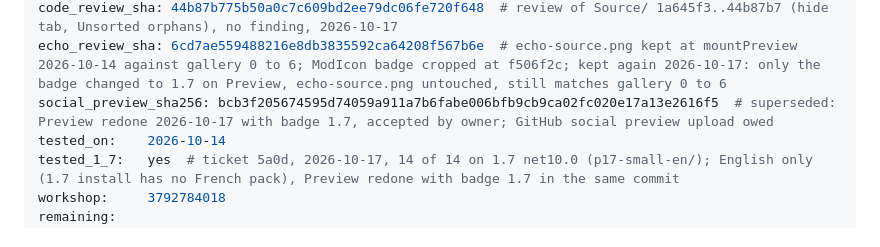
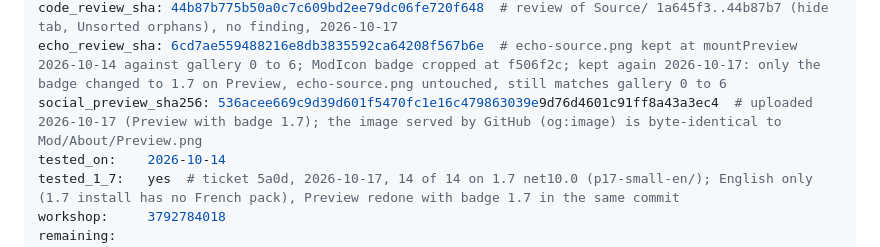
Before and after one commit to vbardales/Rimworld-Architect-Studio, a Markdown page: STATUS.md, the part around the change. GitHub-like rendering.

Commit message:
state: GitHub social preview uploaded with badge 1.7, sha256 recorded
Co-Authored-By: Claude Sonnet 5.5 <noreply@anthropic.com>

```diff
--- a/STATUS.md
+++ b/STATUS.md
@@ -19,7 +19,7 @@ showcase:     complete
 publication_changelog_review_sha: 7c34a444f1baeab83498663311513ce1e7b187aa  # content reviewed and validated by the owner in chat on 2e0a58b, 2026-10-14 (1.1.x line); 7c34a44 only adds the date to the changelog heading and the Steam change note (12.e)
 code_review_sha: 44b87b775b50a0c7c609bd2ee79dc06fe720f648  # review of Source/ 1a645f3..44b87b7 (hide tab, Unsorted orphans), no finding, 2026-10-17
 echo_review_sha: 6cd7ae559488216e8db3835592ca64208f567b6e  # echo-source.png kept at mountPreview 2026-10-14 against gallery 0 to 6; ModIcon badge cropped at f506f2c; kept again 2026-10-17: only the badge changed to 1.7 on Preview, echo-source.png untouched, still matches gallery 0 to 6
-social_preview_sha256: bcb3f205674595d74059a911a7b6fabe006bfb9cb9ca02fc020e17a13e2616f5  # superseded: Preview redone 2026-10-17 with badge 1.7, accepted by owner; GitHub social preview upload owed
+social_preview_sha256: 536acee669c9d39d601f5470fc1e16c479863039e9d76d4601c91ff8a43a3ec4  # uploaded 2026-10-17 (Preview with badge 1.7); the image served by GitHub (og:image) is byte-identical to Mod/About/Preview.png
 tested_on:    2026-10-14
 tested_1_7:   yes  # ticket 5a0d, 2026-10-17, 14 of 14 on 1.7 net10.0 (p17-small-en/); English only (1.7 install has no French pack), Preview redone with badge 1.7 in the same commit
 workshop:     3792784018
```
